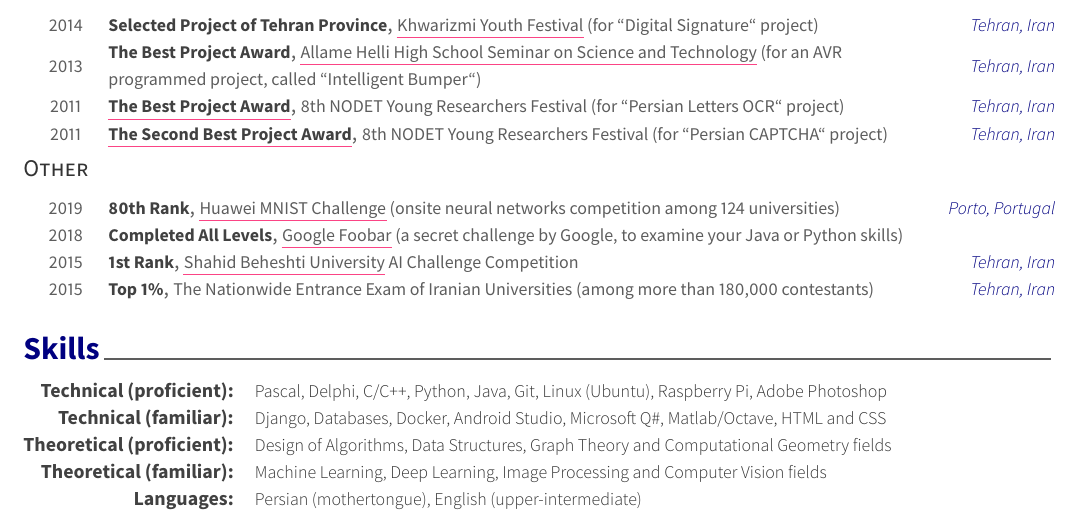
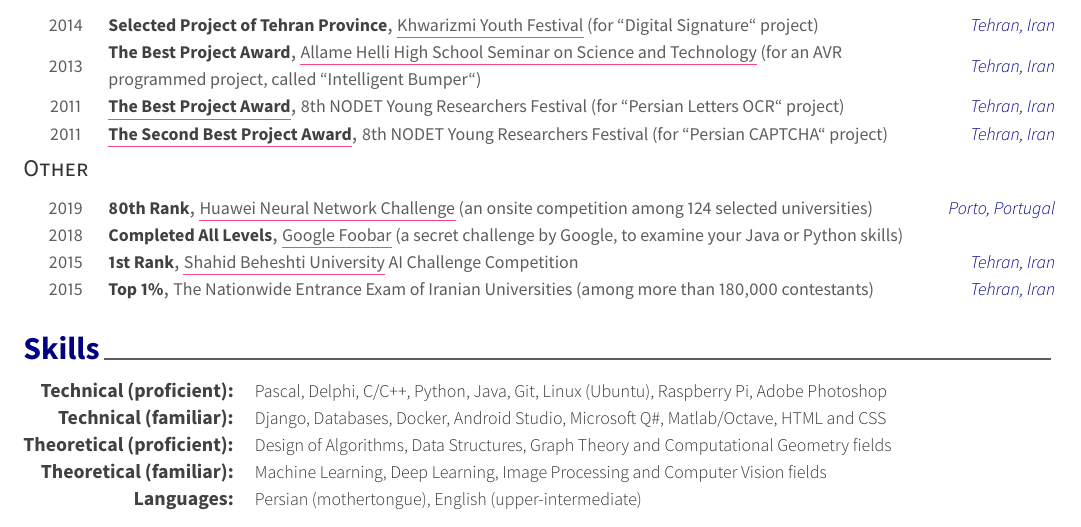
Before and after one commit to Erfaniaa/erfan-resume, a LaTeX CV (examples/resume.tex, which reads examples/resume/honors.tex): part of page 2 of 2, cut so that both start at the same text. The pictures show the PDF file examples/resume.pdf that the author committed with the source.

Commit message:
Update honors

```diff
--- a/examples/resume/honors.tex
+++ b/examples/resume/honors.tex
@@ -128,7 +128,7 @@
 %---------------------------------------------------------
   \cvhonor
     {80th Rank} % Award
-    {\ulhref{https://submit.icpc.global/standings?filter=1955}{Huawei MNIST Challenge} (onsite neural networks competition among 124 universities)} % Event
+    {\ulhref{https://submit.icpc.global/standings?filter=1955}{Huawei Neural Network Challenge} (an onsite competition among 124 selected universities)} % Event
     {Porto, Portugal} % Location
     {2019} % Date(s)
 
```
Also changed, not shown: examples/resume.pdf, 2 other files.
